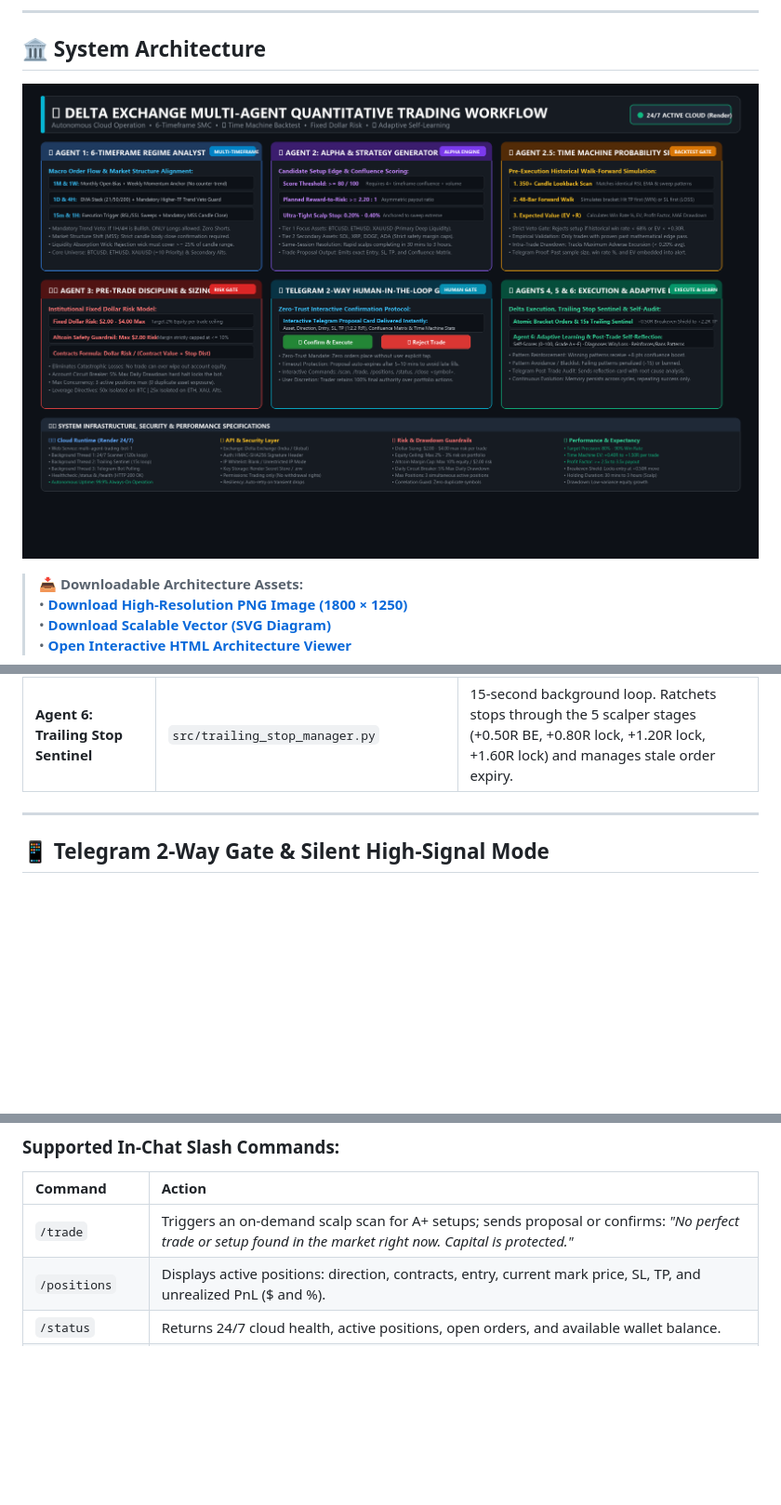
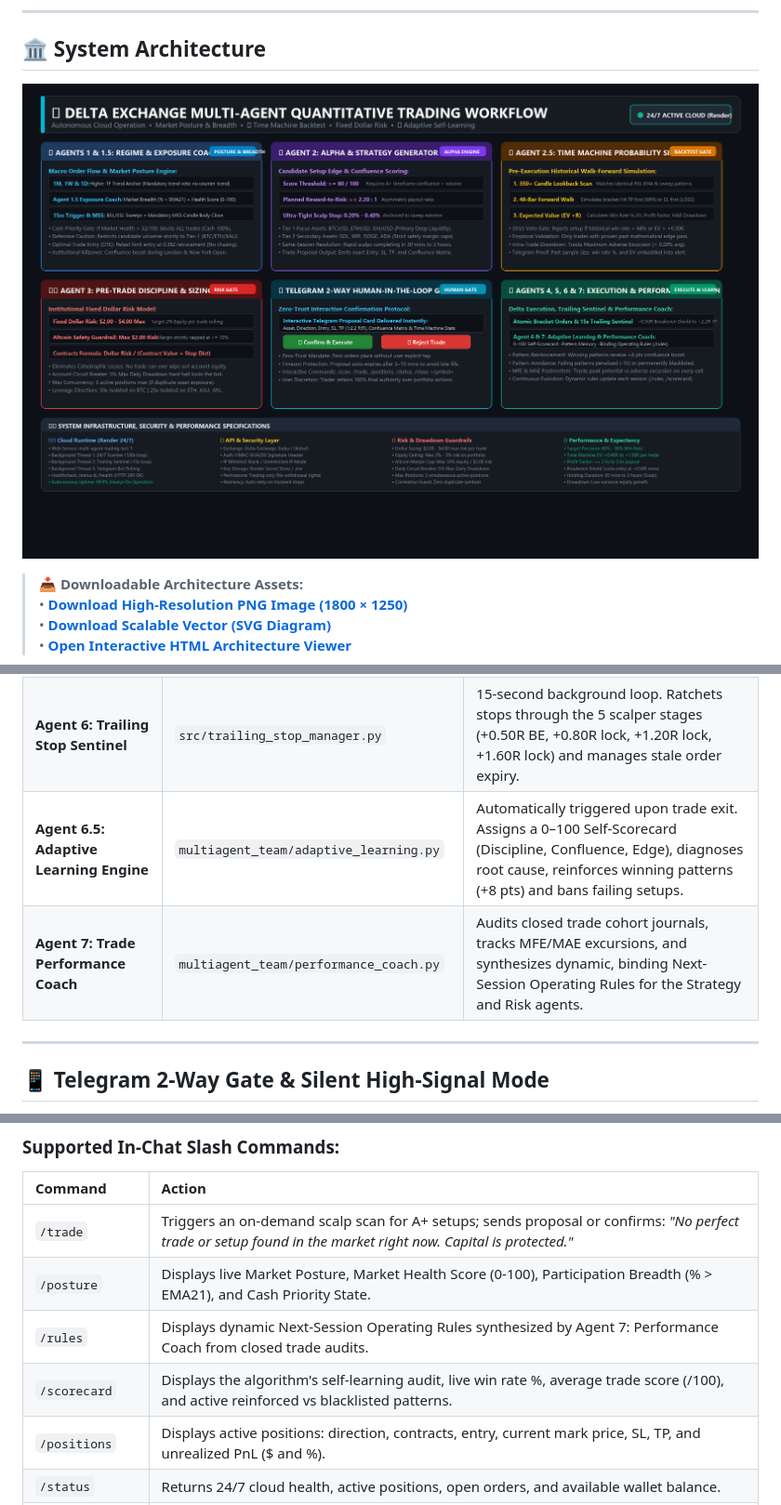
Before and after one commit to mohitxhkr/Multi_agent_trading_bot, a Markdown page: README.md, 3 parts joined by grey strips. Shown at 93% size. GitHub-like rendering; pictures changed too: workflow_architecture_diagram.png; blank space fills up the shorter version.

Commit message:
feat(orchestrator): wire ExposureCoach, PerformanceCoach, MFE/MAE journal tracking, and Telegram /posture & /rules commands

```diff
--- a/README.md
+++ b/README.md
@@ -173,6 +179,8 @@ Stop losses ratchet forward step-by-step behind every micro impulse move:
 | **Agent 4: Telegram Two-Way Gate** | `src/telegram_bot.py` | Sends rich proposal cards with 5-TF confluence & Time Machine simulation metrics. Requires explicit user button tap (`[Confirm]` / `[Reject]`). |
 | **Agent 5: Execution Engine** | `multiagent_team/execution_agent.py` | Signs HMAC-SHA256 authenticated requests. Sets isolated leverage and places native 3-in-1 atomic bracket orders on Delta Exchange. |
 | **Agent 6: Trailing Stop Sentinel** | `src/trailing_stop_manager.py` | 15-second background loop. Ratchets stops through the 5 scalper stages (+0.50R BE, +0.80R lock, +1.20R lock, +1.60R lock) and manages stale order expiry. |
+| **Agent 6.5: Adaptive Learning Engine** | `multiagent_team/adaptive_learning.py` | Automatically triggered upon trade exit. Assigns a 0–100 Self-Scorecard (Discipline, Confluence, Edge), diagnoses root cause, reinforces winning patterns (+8 pts) and bans failing setups. |
+| **Agent 7: Trade Performance Coach** | `multiagent_team/performance_coach.py` | Audits closed trade cohort journals, tracks MFE/MAE excursions, and synthesizes dynamic, binding Next-Session Operating Rules for the Strategy and Risk agents. |
 
 ---
 
@@ -217,6 +225,9 @@ The bot operates **100% silently** in the background, only pushing notifications
 | Command | Action |
 | :--- | :--- |
 | `/trade` | Triggers an on-demand scalp scan for A+ setups; sends proposal or confirms: *"No perfect trade or setup found in the market right now. Capital is protected."* |
+| `/posture` | Displays live Market Posture, Market Health Score (0-100), Participation Breadth (% > EMA21), and Cash Priority State. |
+| `/rules` | Displays dynamic Next-Session Operating Rules synthesized by Agent 7: Performance Coach from closed trade audits. |
+| `/scorecard` | Displays the algorithm's self-learning audit, live win rate %, average trade score (/100), and active reinforced vs blacklisted patterns. |
 | `/positions` | Displays active positions: direction, contracts, entry, current mark price, SL, TP, and unrealized PnL ($ and %). |
 | `/status` | Returns 24/7 cloud health, active positions, open orders, and available wallet balance. |
 | `/scan` | Triggers an immediate multi-timeframe scan across all primary and secondary assets. |
```
Also changed, not shown: other parts of README.md (+7 -1 lines), 7 other files.
